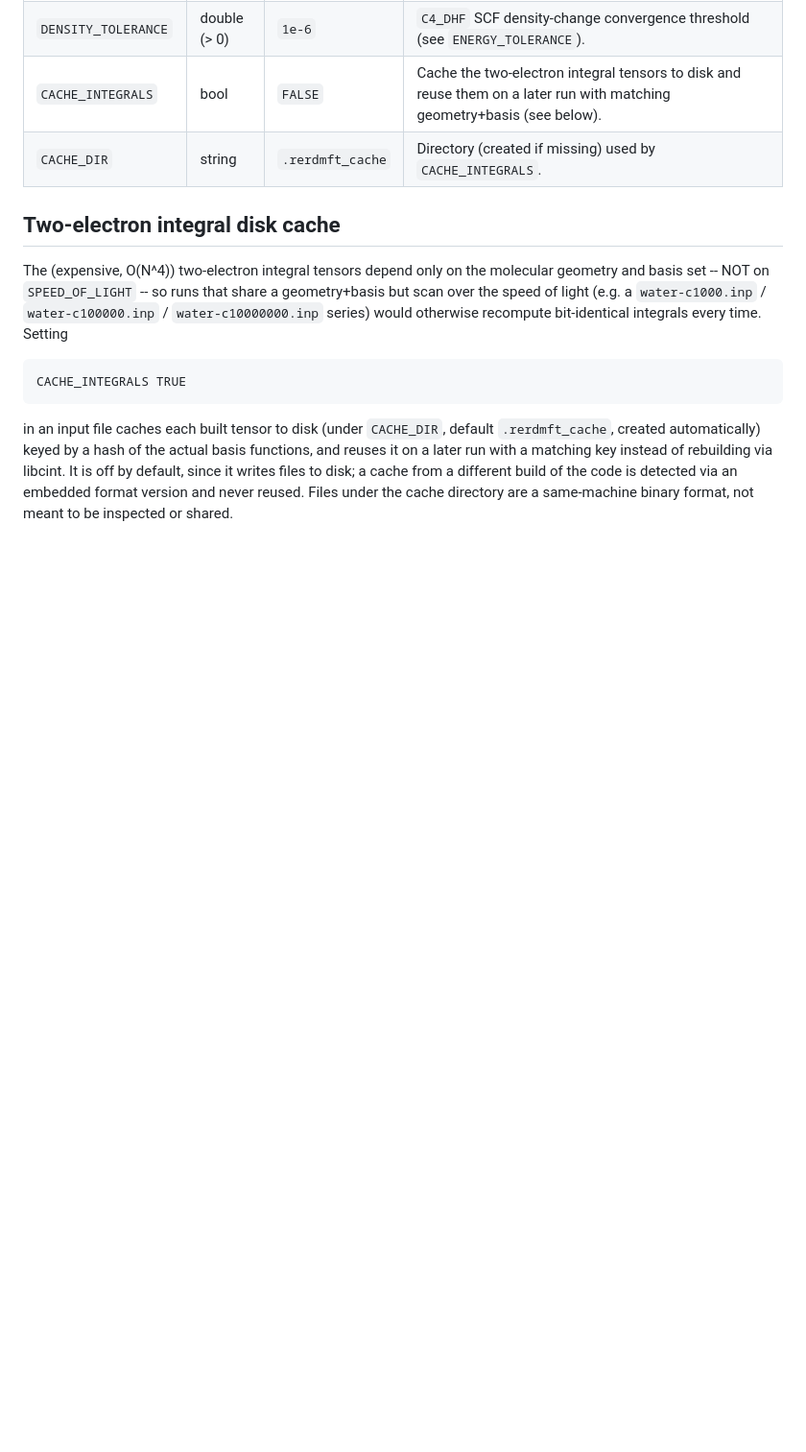
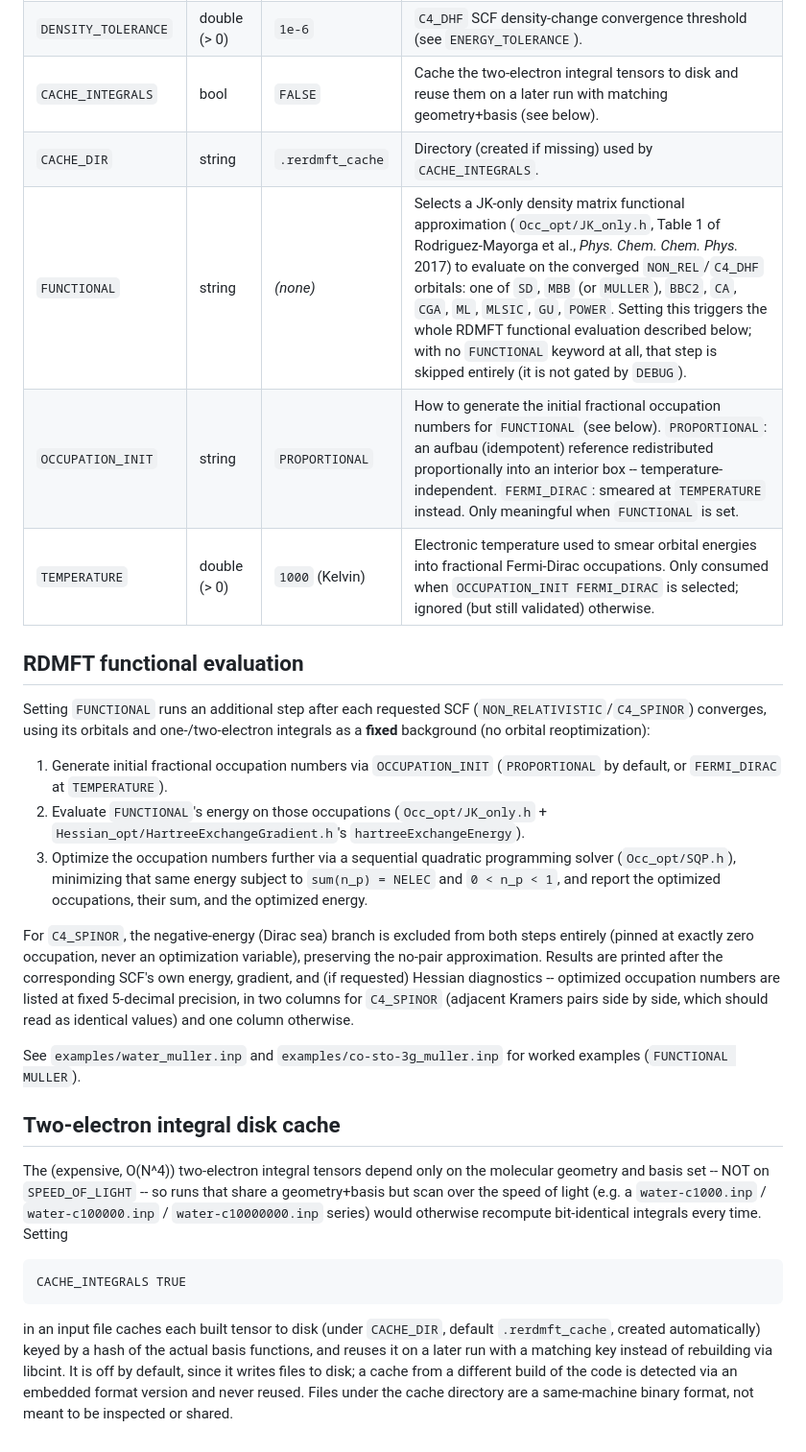
Before and after one commit to marm314/ReRDMFT, a Markdown page: README.md, the part around the change. Shown at 96% size. Rendered like a GitHub page; blank space fills up the shorter version.

Commit message:
Document FUNCTIONAL/OCCUPATION_INIT/TEMPERATURE and the RDMFT functional evaluation step
Adds the three new input keywords to the README's keyword table and a
new "RDMFT functional evaluation" section describing the pipeline
(initial occupation generation, functional evaluation, SQP
occupation-number optimization) and pointing to the water_muller.inp/
co-sto-3g_muller.inp examples.

Co-Authored-By: Claude Sonnet 5 <noreply@anthropic.com>
Claude-Session: https://claude.ai/code/session_01NXNqz3necTQ796PiCoLmAy

```diff
--- a/README.md
+++ b/README.md
@@ -95,6 +95,38 @@ anywhere on a line) are comments.
 | `DENSITY_TOLERANCE` | double (> 0) | `1e-6` | `C4_DHF` SCF density-change convergence threshold (see `ENERGY_TOLERANCE`). |
 | `CACHE_INTEGRALS` | bool | `FALSE` | Cache the two-electron integral tensors to disk and reuse them on a later run with matching geometry+basis (see below). |
 | `CACHE_DIR` | string | `.rerdmft_cache` | Directory (created if missing) used by `CACHE_INTEGRALS`. |
+| `FUNCTIONAL` | string | *(none)* | Selects a JK-only density matrix functional approximation (`Occ_opt/JK_only.h`, Table 1 of Rodriguez-Mayorga et al., *Phys. Chem. Chem. Phys.* 2017) to evaluate on the converged `NON_REL`/`C4_DHF` orbitals: one of `SD`, `MBB` (or `MULLER`), `BBC2`, `CA`, `CGA`, `ML`, `MLSIC`, `GU`, `POWER`. Setting this triggers the whole RDMFT functional evaluation described below; with no `FUNCTIONAL` keyword at all, that step is skipped entirely (it is not gated by `DEBUG`). |
+| `OCCUPATION_INIT` | string | `PROPORTIONAL` | How to generate the initial fractional occupation numbers for `FUNCTIONAL` (see below). `PROPORTIONAL`: an aufbau (idempotent) reference redistributed proportionally into an interior box -- temperature-independent. `FERMI_DIRAC`: smeared at `TEMPERATURE` instead. Only meaningful when `FUNCTIONAL` is set. |
+| `TEMPERATURE` | double (> 0) | `1000` (Kelvin) | Electronic temperature used to smear orbital energies into fractional Fermi-Dirac occupations. Only consumed when `OCCUPATION_INIT FERMI_DIRAC` is selected; ignored (but still validated) otherwise. |
+
+## RDMFT functional evaluation
+
+Setting `FUNCTIONAL` runs an additional step after each requested SCF
+(`NON_RELATIVISTIC`/`C4_SPINOR`) converges, using its orbitals and
+one-/two-electron integrals as a **fixed** background (no orbital
+reoptimization):
+
+1. Generate initial fractional occupation numbers via `OCCUPATION_INIT`
+   (`PROPORTIONAL` by default, or `FERMI_DIRAC` at `TEMPERATURE`).
+2. Evaluate `FUNCTIONAL`'s energy on those occupations
+   (`Occ_opt/JK_only.h` + `Hessian_opt/HartreeExchangeGradient.h`'s
+   `hartreeExchangeEnergy`).
+3. Optimize the occupation numbers further via a sequential quadratic
+   programming solver (`Occ_opt/SQP.h`), minimizing that same energy
+   subject to `sum(n_p) = NELEC` and `0 < n_p < 1`, and report the
+   optimized occupations, their sum, and the optimized energy.
+
+For `C4_SPINOR`, the negative-energy (Dirac sea) branch is excluded
+from both steps entirely (pinned at exactly zero occupation, never an
+optimization variable), preserving the no-pair approximation. Results
+are printed after the corresponding SCF's own energy, gradient, and
+(if requested) Hessian diagnostics -- optimized occupation numbers are
+listed at fixed 5-decimal precision, in two columns for `C4_SPINOR`
+(adjacent Kramers pairs side by side, which should read as identical
+values) and one column otherwise.
+
+See `examples/water_muller.inp` and `examples/co-sto-3g_muller.inp`
+for worked examples (`FUNCTIONAL MULLER`).
 
 ## Two-electron integral disk cache
 
```
